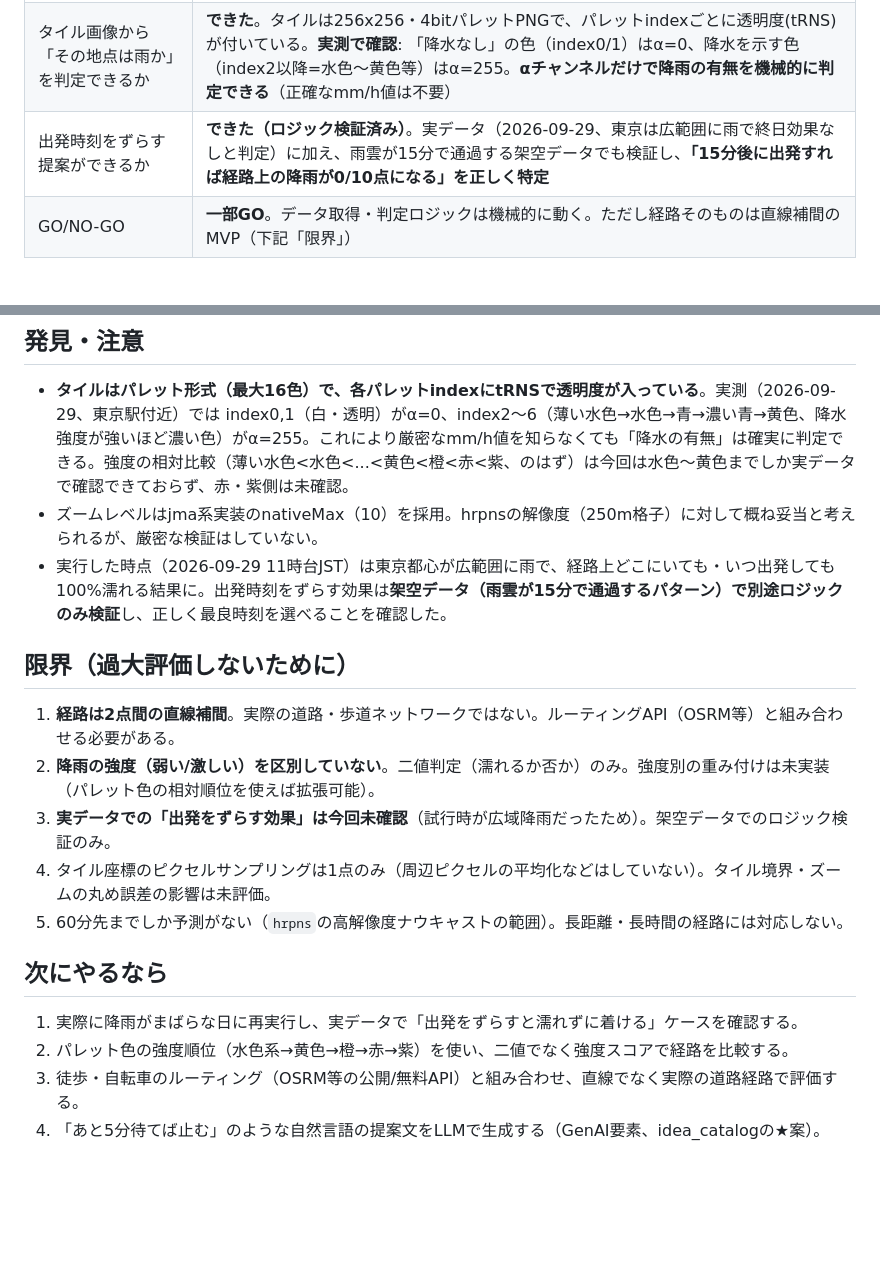
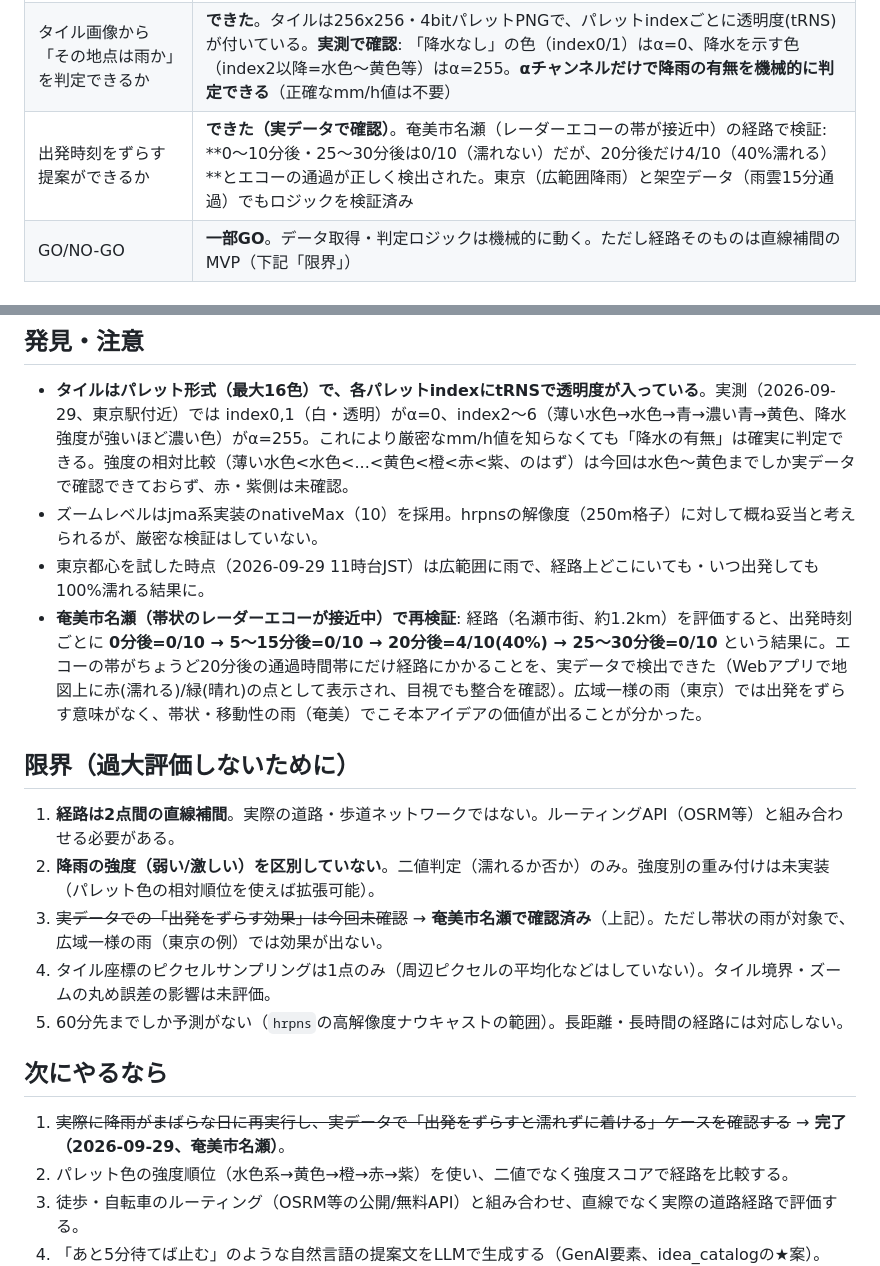
Before and after one commit to masauehr/weather_hackathon_ideas, a Markdown page: experiments/id15_dry_route/README.md, 2 parts joined by grey strips. Drawn GitHub-style; blank space fills up the shorter version.

Commit message:
ID-15: 奄美市名瀬の実データで出発時刻をずらす効果を確認
帯状のレーダーエコーが接近中の奄美市名瀬(約1.2kmの経路)で評価: 0-15分後・
25-30分後は0/10(濡れない)だが20分後だけ4/10(40%濡れる)と、エコーの通過を
正しく検出。Webアプリの地図でも赤(濡れる)/緑(晴れ)の点として整合を確認。
東京の広域一様な雨では効果が出ず、帯状・移動性の雨でこそ価値が出ることが
分かった。README/idea_catalog.md/experiments/README.mdに反映。

Co-Authored-By: Claude Sonnet 5 <noreply@anthropic.com>

```diff
--- a/experiments/id15_dry_route/README.md
+++ b/experiments/id15_dry_route/README.md
@@ -10,7 +10,7 @@
 |---|---|
 | 高解像度降水ナウキャスト（60分先まで）を無認証で取得できるか | **できた**。`jmatile/data/nowc/targetTimes_N2.json` で5分毎12コマの基準時刻・予測時刻一覧、タイルPNGも認証不要 |
 | タイル画像から「その地点は雨か」を判定できるか | **できた**。タイルは256x256・4bitパレットPNGで、パレットindexごとに透明度(tRNS)が付いている。**実測で確認**: 「降水なし」の色（index0/1）はα=0、降水を示す色（index2以降=水色〜黄色等）はα=255。**αチャンネルだけで降雨の有無を機械的に判定できる**（正確なmm/h値は不要） |
-| 出発時刻をずらす提案ができるか | **できた（ロジック検証済み）**。実データ（2026-09-29、東京は広範囲に雨で終日効果なしと判定）に加え、雨雲が15分で通過する架空データでも検証し、**「15分後に出発すれば経路上の降雨が0/10点になる」を正しく特定** |
+| 出発時刻をずらす提案ができるか | **できた（実データで確認）**。奄美市名瀬（レーダーエコーの帯が接近中）の経路で検証: **0〜10分後・25〜30分後は0/10（濡れない）だが、20分後だけ4/10（40%濡れる）**とエコーの通過が正しく検出された。東京（広範囲降雨）と架空データ（雨雲15分通過）でもロジックを検証済み |
 | GO/NO-GO | **一部GO**。データ取得・判定ロジックは機械的に動く。ただし経路そのものは直線補間のMVP（下記「限界」） |
 
 ## 構成
@@ -45,17 +45,18 @@ python server.py       # http://127.0.0.1:8793/
 ## 発見・注意
 - **タイルはパレット形式（最大16色）で、各パレットindexにtRNSで透明度が入っている**。実測（2026-09-29、東京駅付近）では index0,1（白・透明）がα=0、index2〜6（薄い水色→水色→青→濃い青→黄色、降水強度が強いほど濃い色）がα=255。これにより厳密なmm/h値を知らなくても「降水の有無」は確実に判定できる。強度の相対比較（薄い水色<水色<...<黄色<橙<赤<紫、のはず）は今回は水色〜黄色までしか実データで確認できておらず、赤・紫側は未確認。
 - ズームレベルはjma系実装のnativeMax（10）を採用。hrpnsの解像度（250m格子）に対して概ね妥当と考えられるが、厳密な検証はしていない。
-- 実行した時点（2026-09-29 11時台JST）は東京都心が広範囲に雨で、経路上どこにいても・いつ出発しても100%濡れる結果に。出発時刻をずらす効果は**架空データ（雨雲が15分で通過するパターン）で別途ロジックのみ検証**し、正しく最良時刻を選べることを確認した。
+- 東京都心を試した時点（2026-09-29 11時台JST）は広範囲に雨で、経路上どこにいても・いつ出発しても100%濡れる結果に。
+- **奄美市名瀬（帯状のレーダーエコーが接近中）で再検証**: 経路（名瀬市街、約1.2km）を評価すると、出発時刻ごとに **0分後=0/10 → 5〜15分後=0/10 → 20分後=4/10(40%) → 25〜30分後=0/10** という結果に。エコーの帯がちょうど20分後の通過時間帯にだけ経路にかかることを、実データで検出できた（Webアプリで地図上に赤(濡れる)/緑(晴れ)の点として表示され、目視でも整合を確認）。広域一様の雨（東京）では出発をずらす意味がなく、帯状・移動性の雨（奄美）でこそ本アイデアの価値が出ることが分かった。
 
 ## 限界（過大評価しないために）
 1. **経路は2点間の直線補間**。実際の道路・歩道ネットワークではない。ルーティングAPI（OSRM等）と組み合わせる必要がある。
 2. **降雨の強度（弱い/激しい）を区別していない**。二値判定（濡れるか否か）のみ。強度別の重み付けは未実装（パレット色の相対順位を使えば拡張可能）。
-3. **実データでの「出発をずらす効果」は今回未確認**（試行時が広域降雨だったため）。架空データでのロジック検証のみ。
+3. ~~実データでの「出発をずらす効果」は今回未確認~~ → **奄美市名瀬で確認済み**（上記）。ただし帯状の雨が対象で、広域一様の雨（東京の例）では効果が出ない。
 4. タイル座標のピクセルサンプリングは1点のみ（周辺ピクセルの平均化などはしていない）。タイル境界・ズームの丸め誤差の影響は未評価。
 5. 60分先までしか予測がない（`hrpns`の高解像度ナウキャストの範囲）。長距離・長時間の経路には対応しない。
 
 ## 次にやるなら
-1. 実際に降雨がまばらな日に再実行し、実データで「出発をずらすと濡れずに着ける」ケースを確認する。
+1. ~~実際に降雨がまばらな日に再実行し、実データで「出発をずらすと濡れずに着ける」ケースを確認する~~ → **完了（2026-09-29、奄美市名瀬）**。
 2. パレット色の強度順位（水色系→黄色→橙→赤→紫）を使い、二値でなく強度スコアで経路を比較する。
 3. 徒歩・自転車のルーティング（OSRM等の公開/無料API）と組み合わせ、直線でなく実際の道路経路で評価する。
 4. 「あと5分待てば止む」のような自然言語の提案文をLLMで生成する（GenAI要素、idea_catalogの★案）。
```
Also changed, not shown: docs/idea_catalog.md (+1 -1 lines), experiments/README.md (+1 -1 lines).
